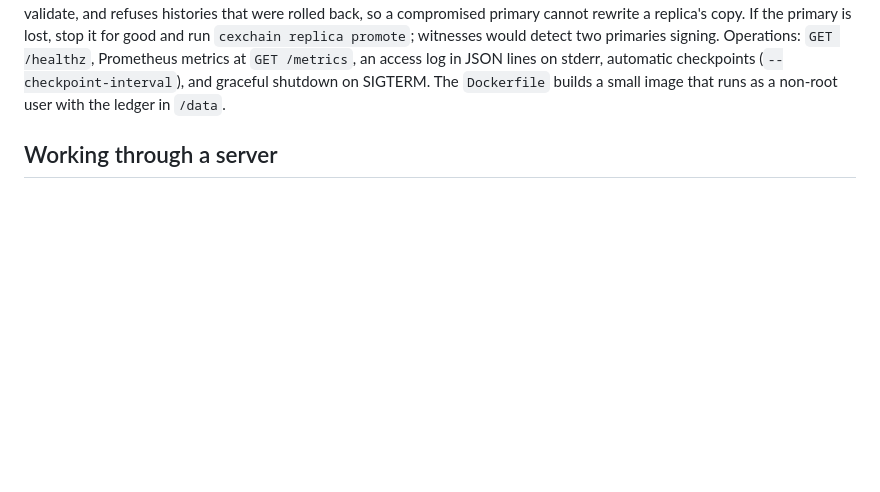
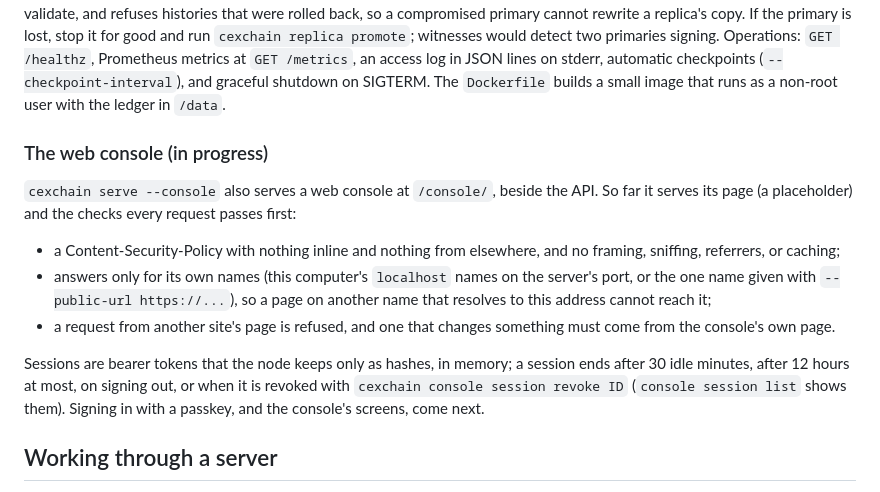
Before and after one commit to Cirraya-LLC/CexChain, a Markdown page: README.md, the part around the change. Drawn GitHub-style; blank space fills up the shorter version.

Commit message:
README: the web console so far: serve --console, its checks, and its sessions
Signed-off-by: Cirraya <tech@cirraya.com>

```diff
--- a/README.md
+++ b/README.md
@@ -390,6 +390,24 @@ stop it for good and run `cexchain replica promote`; witnesses would detect two
 Operations: `GET /healthz`, Prometheus metrics at `GET /metrics`, an access log in JSON lines on
 stderr, automatic checkpoints (`--checkpoint-interval`), and graceful shutdown on SIGTERM. The
 `Dockerfile` builds a small image that runs as a non-root user with the ledger in `/data`.
+
+### The web console (in progress)
+
+`cexchain serve --console` also serves a web console at `/console/`, beside the API. So far it
+serves its page (a placeholder) and the checks every request passes first:
+
+- a Content-Security-Policy with nothing inline and nothing from elsewhere, and no framing,
+  sniffing, referrers, or caching;
+- answers only for its own names (this computer's `localhost` names on the server's port, or
+  the one name given with `--public-url https://...`), so a page on another name that resolves
+  to this address cannot reach it;
+- a request from another site's page is refused, and one that changes something must come from
+  the console's own page.
+
+Sessions are bearer tokens that the node keeps only as hashes, in memory; a session ends after
+30 idle minutes, after 12 hours at most, on signing out, or when it is revoked with
+`cexchain console session revoke ID` (`console session list` shows them). Signing in with a
+passkey, and the console's screens, come next.
 
 ## Working through a server
 
```
